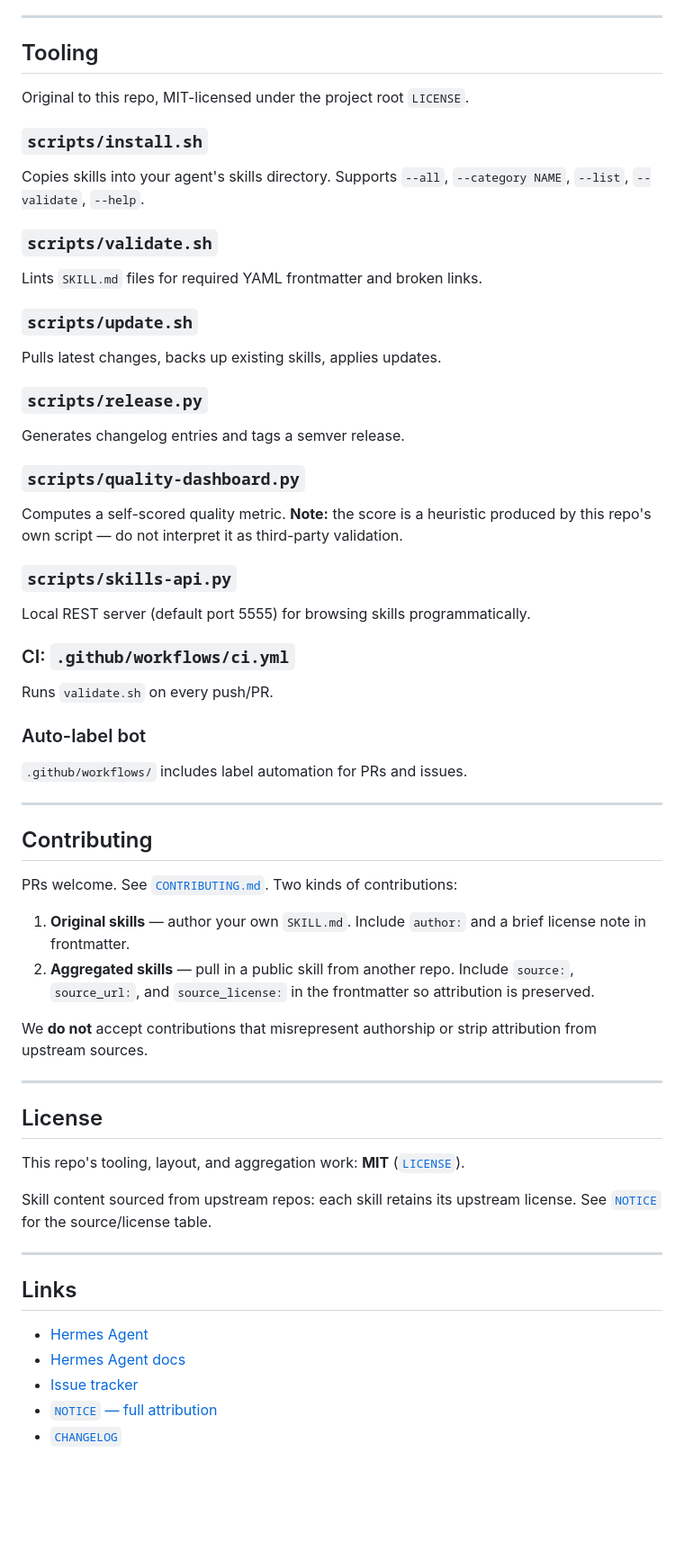
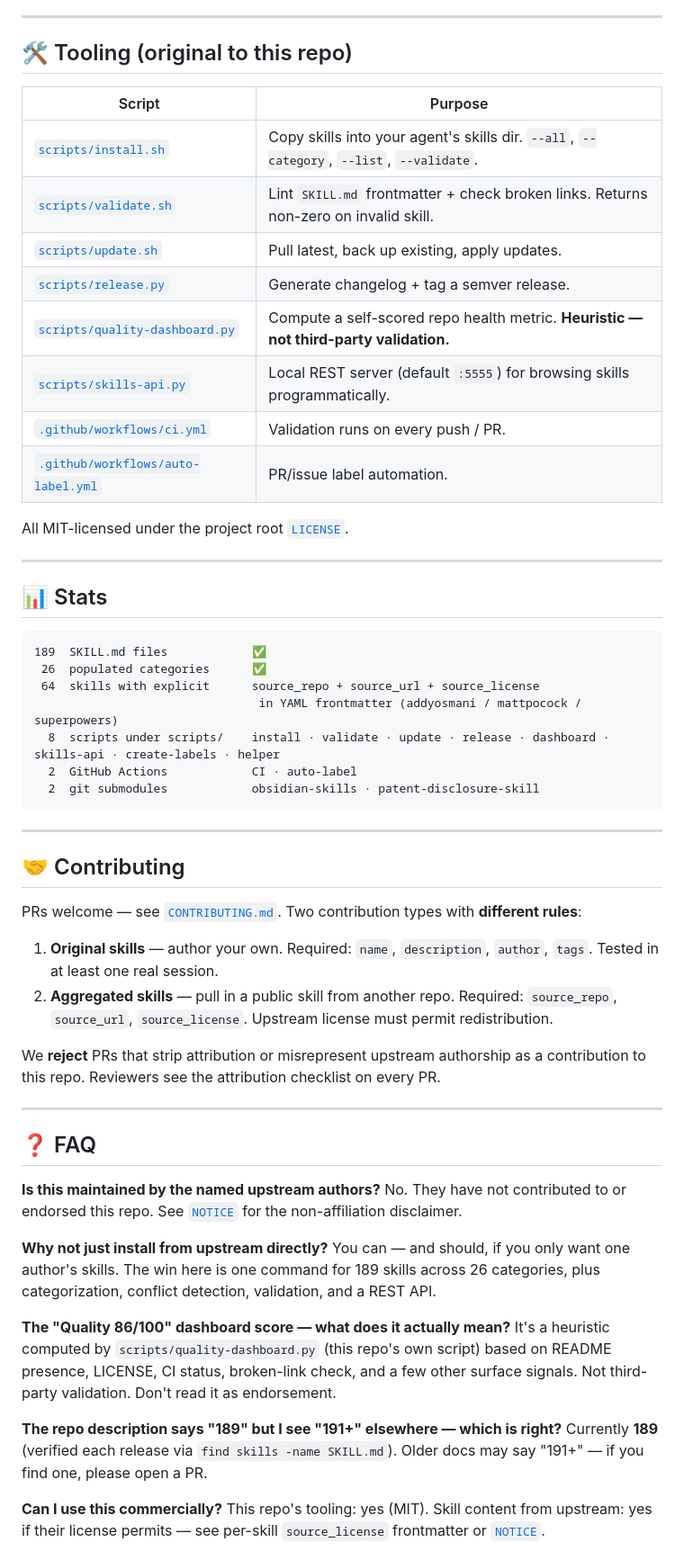
Before and after one commit to kevinnft/ai-agent-skills, a Markdown page: README.md, the part around one of its changes. Shown at 90% size. Drawn GitHub-style; blank space fills up the shorter version.

````diff
--- a/README.md
+++ b/README.md
@@ -125,59 +129,62 @@ The installer (`scripts/install.sh`) currently does **not** auto-resolve these
 
 ---
 
-## Tooling
+## 🛠️ Tooling (original to this repo)
 
-Original to this repo, MIT-licensed under the project root `LICENSE`.
+| Script | Purpose |
+|---|---|
+| [`scripts/install.sh`](scripts/install.sh) | Copy skills into your agent's skills dir. `--all`, `--category`, `--list`, `--validate`. |
+| [`scripts/validate.sh`](scripts/validate.sh) | Lint `SKILL.md` frontmatter + check broken links. Returns non-zero on invalid skill. |
+| [`scripts/update.sh`](scripts/update.sh) | Pull latest, back up existing, apply updates. |
+| [`scripts/release.py`](scripts/release.py) | Generate changelog + tag a semver release. |
+| [`scripts/quality-dashboard.py`](scripts/quality-dashboard.py) | Compute a self-scored repo health metric. **Heuristic — not third-party validation.** |
+| [`scripts/skills-api.py`](scripts/skills-api.py) | Local REST server (default `:5555`) for browsing skills programmatically. |
+| [`.github/workflows/ci.yml`](.github/workflows/ci.yml) | Validation runs on every push / PR. |
+| [`.github/workflows/auto-label.yml`](.github/workflows/auto-label.yml) | PR/issue label automation. |
 
-### `scripts/install.sh`
-Copies skills into your agent's skills directory. Supports `--all`, `--category NAME`, `--list`, `--validate`, `--help`.
-
-### `scripts/validate.sh`
-Lints `SKILL.md` files for required YAML frontmatter and broken links.
-
-### `scripts/update.sh`
-Pulls latest changes, backs up existing skills, applies updates.
-
-### `scripts/release.py`
-Generates changelog entries and tags a semver release.
-
-### `scripts/quality-dashboard.py`
-Computes a self-scored quality metric. **Note:** the score is a heuristic produced by this repo's own script — do not interpret it as third-party validation.
-
-### `scripts/skills-api.py`
-Local REST server (default port 5555) for browsing skills programmatically.
-
-### CI: `.github/workflows/ci.yml`
-Runs `validate.sh` on every push/PR.
-
-### Auto-label bot
-`.github/workflows/` includes label automation for PRs and issues.
+All MIT-licensed under the project root [`LICENSE`](./LICENSE).
 
 ---
 
-## Contributing
+## 📊 Stats
 
-PRs welcome. See [`CONTRIBUTING.md`](./CONTRIBUTING.md). Two kinds of contributions:
-
-1. **Original skills** — author your own `SKILL.md`. Include `author:` and a brief license note in frontmatter.
-2. **Aggregated skills** — pull in a public skill from another repo. Include `source:`, `source_url:`, and `source_license:` in the frontmatter so attribution is preserved.
-
-We **do not** accept contributions that misrepresent authorship or strip attribution from upstream sources.
+```
+189  SKILL.md files            ✅
+ 26  populated categories      ✅
+ 64  skills with explicit      source_repo + source_url + source_license
+                                in YAML frontmatter (addyosmani / mattpocock / superpowers)
+  8  scripts under scripts/    install · validate · update · release · dashboard · skills-api · create-labels · helper
+  2  GitHub Actions            CI · auto-label
+  2  git submodules            obsidian-skills · patent-disclosure-skill
+```
 
 ---
 
-## License
+## 🤝 Contributing
 
-This repo's tooling, layout, and aggregation work: **MIT** ([`LICENSE`](./LICENSE)).
+PRs welcome — see [`CONTRIBUTING.md`](./CONTRIBUTING.md). Two contribution types with **different rules**:
 
-Skill content sourced from upstream repos: each skill retains its upstream license. See [`NOTICE`](./NOTICE) for the source/license table.
+1. **Original skills** — author your own. Required: `name`, `description`, `author`, `tags`. Tested in at least one real session.
+2. **Aggregated skills** — pull in a public skill from another repo. Required: `source_repo`, `source_url`, `source_license`. Upstream license must permit redistribution.
+
+We **reject** PRs that strip attribution or misrepresent upstream authorship as a contribution to this repo. Reviewers see the attribution checklist on every PR.
 
 ---
 
-## Links
+## ❓ FAQ
 
-- [Hermes Agent](https://github.com/nousresearch/hermes-agent)
-- [Hermes Agent docs](https://hermes-agent.nousresearch.com/docs)
-- [Issue tracker](https://github.com/kevinnft/ai-agent-skills/issues)
-- [`NOTICE` — full attribution](./NOTICE)
-- [`CHANGELOG`](./CHANGELOG.md)
+**Is this maintained by the named upstream authors?**
+No. They have not contributed to or endorsed this repo. See [`NOTICE`](./NOTICE) for the non-affiliation disclaimer.
+
+**Why not just install from upstream directly?**
+You can — and should, if you only want one author's skills. The win here is one command for 189 skills across 26 categories, plus categorization, conflict detection, validation, and a REST API.
+
+**The "Quality 86/100" dashboard score — what does it actually mean?**
+It's a heuristic computed by `scripts/quality-dashboard.py` (this repo's own script) based on README presence, LICENSE, CI status, broken-link check, and a few other surface signals. Not third-party validation. Don't read it as endorsement.
+
+**The repo description says "189" but I see "191+" elsewhere — which is right?**
+Currently **189** (verified each release via `find skills -name SKILL.md`). Older docs may say "191+" — if you find one, please open a PR.
+
+**Can I use this commercially?**
+This repo's tooling: yes (MIT). Skill content from upstream: yes if their license permits — see per-skill `source_license` frontmatter or [`NOTICE`](./NOTICE).
+
````
Also changed, not shown: other parts of README.md (+95 -73 lines), CHANGELOG.md (+18 -0 lines).
